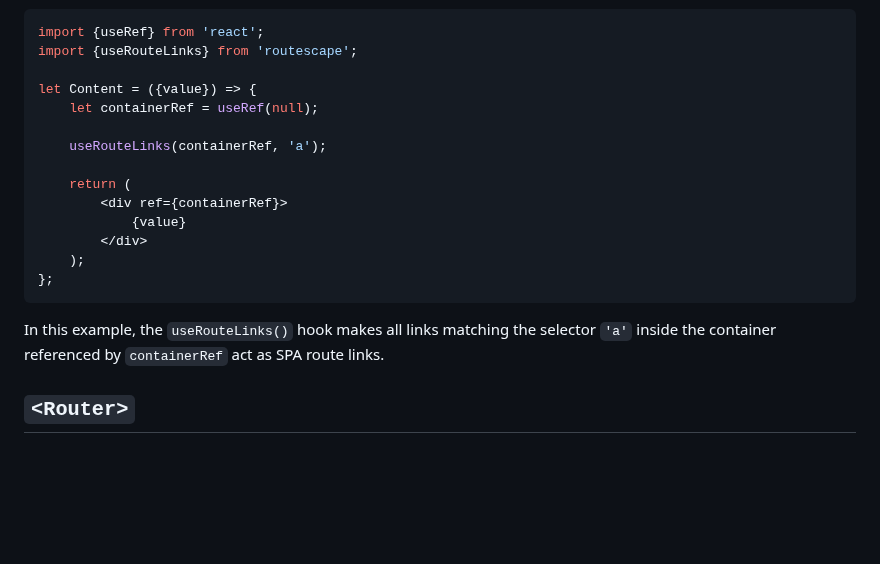
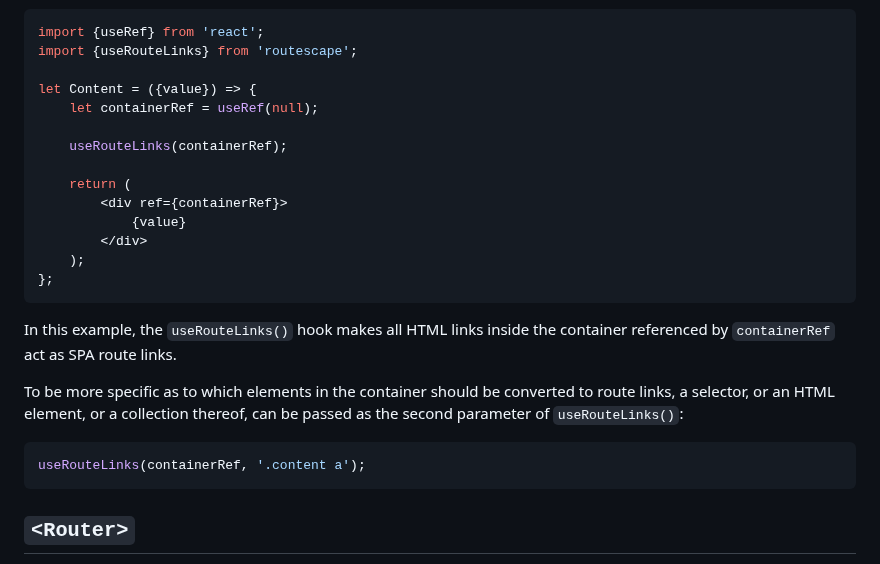
Before and after one commit to axtk/routescape, a Markdown page: README.md, the part around one of its changes. Drawn GitHub-style; blank space fills up the shorter version.

Commit message:
expand useRouteLinks description in readme

````diff
--- a/README.md
+++ b/README.md
@@ -307,7 +307,7 @@ import {useRouteLinks} from 'routescape';
 let Content = ({value}) => {
     let containerRef = useRef(null);
 
-    useRouteLinks(containerRef, 'a');
+    useRouteLinks(containerRef);
 
     return (
         <div ref={containerRef}>
@@ -317,7 +317,13 @@ let Content = ({value}) => {
 };
 ```
 
-In this example, the `useRouteLinks()` hook makes all links matching the selector `'a'` inside the container referenced by `containerRef` act as SPA route links.
+In this example, the `useRouteLinks()` hook makes all HTML links inside the container referenced by `containerRef` act as SPA route links.
+
+To be more specific as to which elements in the container should be converted to route links, a selector, or an HTML element, or a collection thereof, can be passed as the second parameter of `useRouteLinks()`:
+
+```js
+useRouteLinks(containerRef, '.content a');
+```
 
 ## `<Router>`
 
````
Also changed, not shown: other parts of README.md (+1 -1 lines).
